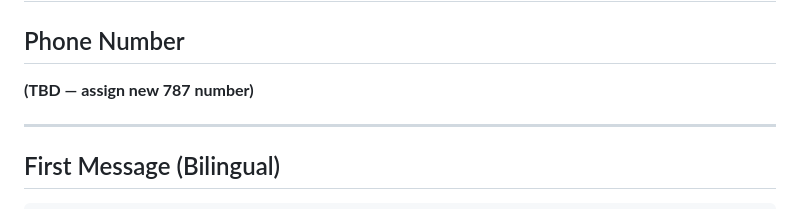
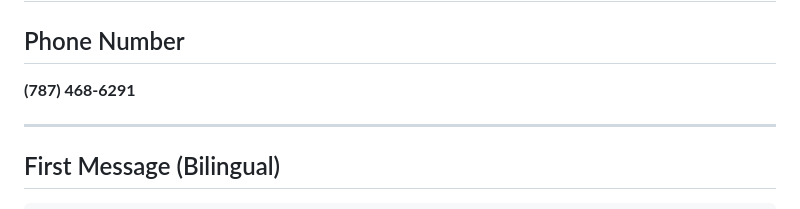
Before and after one commit to hooporiapr-oss/Property-Management, a Markdown page: short-term-rental-agent.md, the part around the change. Drawn GitHub-style.

```diff
--- a/short-term-rental-agent.md
+++ b/short-term-rental-agent.md
@@ -1,7 +1,7 @@
 # VozLine Short-Term Rentals — Demo Agent Configuration
 
 ## Phone Number
-**(TBD — assign new 787 number)**
+**(787) 468-6291**
 
 ---
 
```
